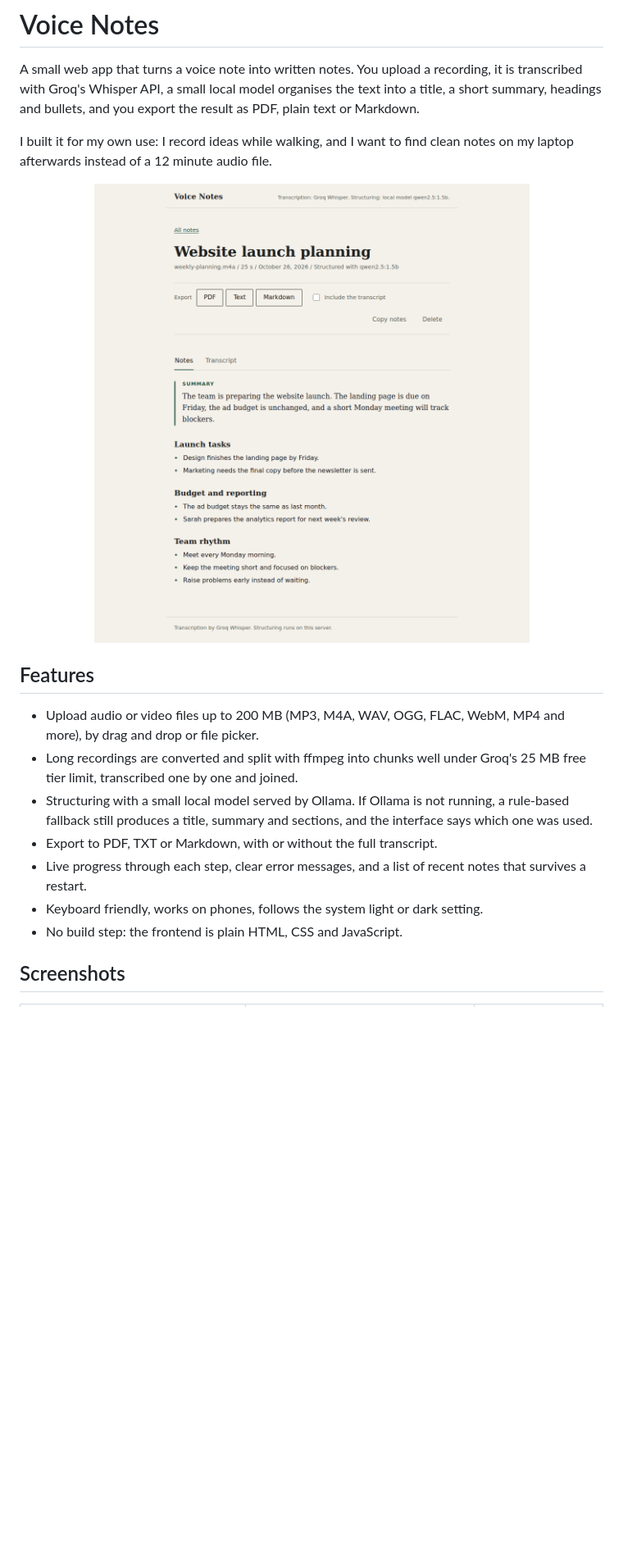
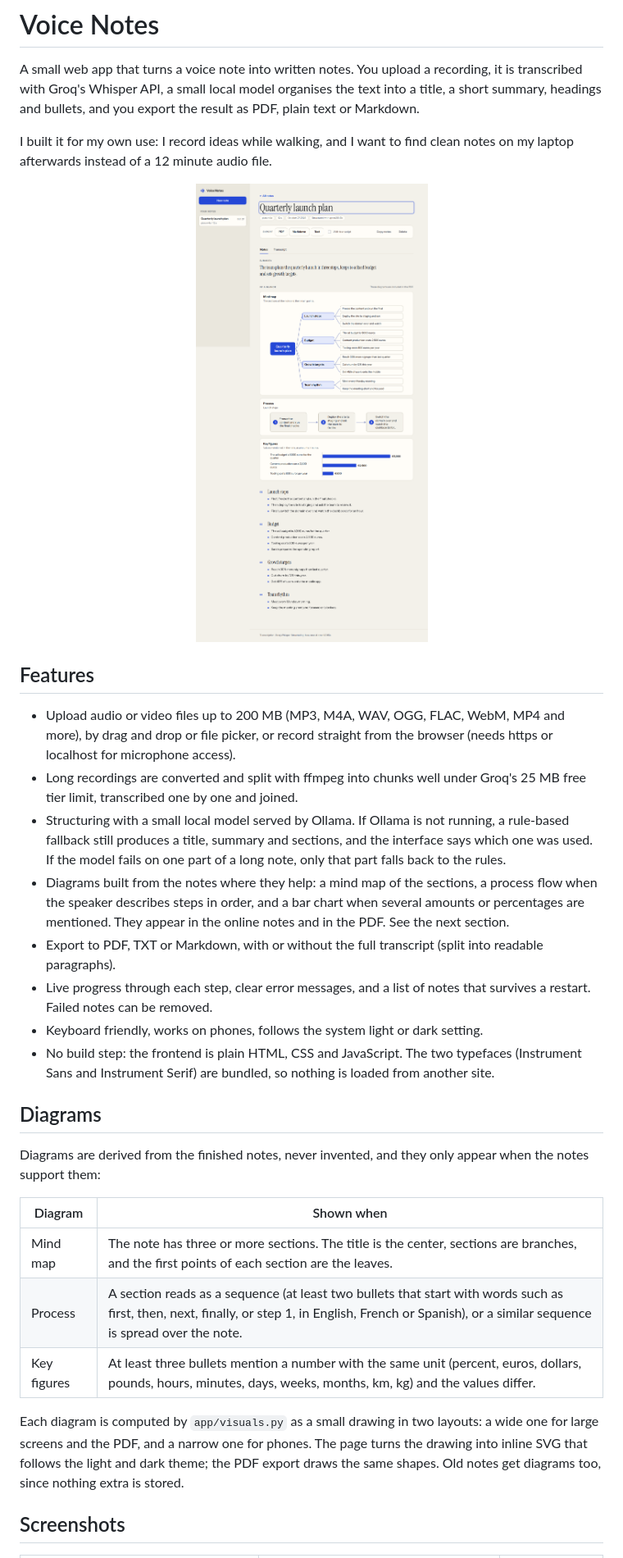
Before and after one commit to ORD1STAR/voice-notes, a Markdown page: README.md, the part around the change printed below. Shown: that part at 82% size. GitHub-like rendering; pictures changed too: docs/notes.png; blank space fills up the shorter version.

```diff
--- a/README.md
+++ b/README.md
@@ -14,13 +14,26 @@ I built it for my own use: I record ideas while walking, and I want to find clea
 
 ## Features
 
-- Upload audio or video files up to 200 MB (MP3, M4A, WAV, OGG, FLAC, WebM, MP4 and more), by drag and drop or file picker.
+- Upload audio or video files up to 200 MB (MP3, M4A, WAV, OGG, FLAC, WebM, MP4 and more), by drag and drop or file picker, or record straight from the browser (needs https or localhost for microphone access).
 - Long recordings are converted and split with ffmpeg into chunks well under Groq's 25 MB free tier limit, transcribed one by one and joined.
-- Structuring with a small local model served by Ollama. If Ollama is not running, a rule-based fallback still produces a title, summary and sections, and the interface says which one was used.
-- Export to PDF, TXT or Markdown, with or without the full transcript.
-- Live progress through each step, clear error messages, and a list of recent notes that survives a restart.
+- Structuring with a small local model served by Ollama. If Ollama is not running, a rule-based fallback still produces a title, summary and sections, and the interface says which one was used. If the model fails on one part of a long note, only that part falls back to the rules.
+- Diagrams built from the notes where they help: a mind map of the sections, a process flow when the speaker describes steps in order, and a bar chart when several amounts or percentages are mentioned. They appear in the online notes and in the PDF. See the next section.
+- Export to PDF, TXT or Markdown, with or without the full transcript (split into readable paragraphs).
+- Live progress through each step, clear error messages, and a list of notes that survives a restart. Failed notes can be removed.
 - Keyboard friendly, works on phones, follows the system light or dark setting.
-- No build step: the frontend is plain HTML, CSS and JavaScript.
+- No build step: the frontend is plain HTML, CSS and JavaScript. The two typefaces (Instrument Sans and Instrument Serif) are bundled, so nothing is loaded from another site.
+
+## Diagrams
+
+Diagrams are derived from the finished notes, never invented, and they only appear when the notes support them:
+
+| Diagram | Shown when |
+| --- | --- |
+| Mind map | The note has three or more sections. The title is the center, sections are branches, and the first points of each section are the leaves. |
+| Process | A section reads as a sequence (at least two bullets that start with words such as first, then, next, finally, or step 1, in English, French or Spanish), or a similar sequence is spread over the note. |
+| Key figures | At least three bullets mention a number with the same unit (percent, euros, dollars, pounds, hours, minutes, days, weeks, months, km, kg) and the values differ. |
+
+Each diagram is computed by `app/visuals.py` as a small drawing in two layouts: a wide one for large screens and the PDF, and a narrow one for phones. The page turns the drawing into inline SVG that follows the light and dark theme; the PDF export draws the same shapes. Old notes get diagrams too, since nothing extra is stored.
 
 ## Screenshots
 
```
Also changed, not shown: other parts of README.md (+6 -3 lines), docs/error.png, docs/home.png, docs/mobile-notes.png, docs/progress.png, 1 other file.
